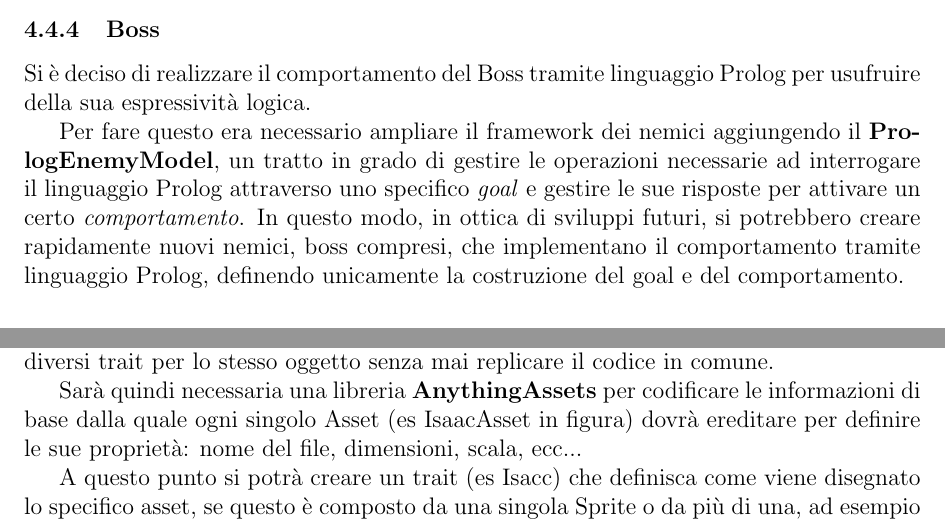
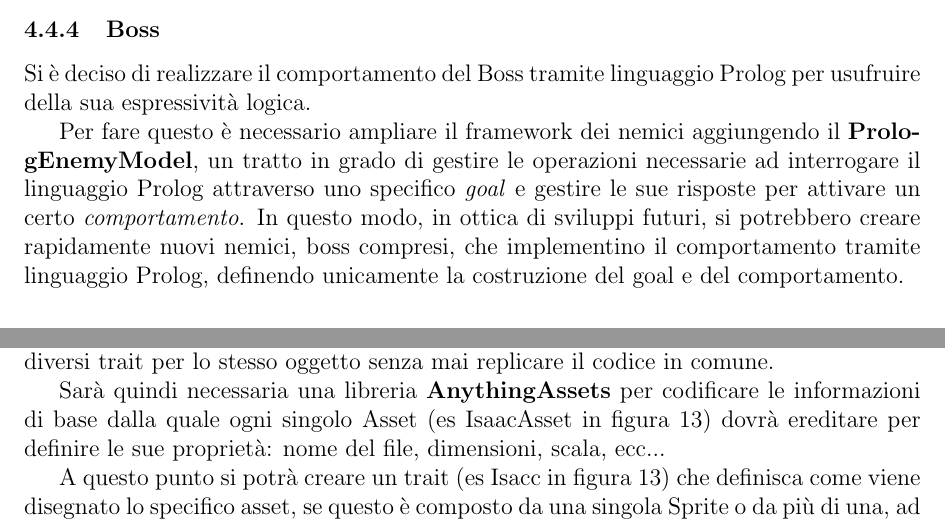
Before and after one commit to federicomazzini3/pps-lns, a LaTeX document (doc/report/lostnsouls-report.tex, which reads doc/report/sections/detail-design.tex): two parts of pages 30 and 32 of 62, joined at a grey line, cut so that both start at the same text. Compiled offline with pdfLaTeX.

Commit message:
Report: fix

```diff
--- a/doc/report/sections/detail-design.tex
+++ b/doc/report/sections/detail-design.tex
@@ -138,10 +138,10 @@ Di seguito in figura 10 mostriamo come sono stati definiti i nemici a livello di
 
 Si è deciso di realizzare il comportamento del Boss tramite linguaggio Prolog per usufruire della sua espressività logica.
 
-Per fare questo era necessario ampliare il framework dei nemici aggiungendo il \textbf{PrologEnemyModel},
+Per fare questo è necessario ampliare il framework dei nemici aggiungendo il \textbf{PrologEnemyModel},
 un tratto in grado di gestire le operazioni necessarie ad interrogare il linguaggio Prolog attraverso uno specifico \textit{goal}
 e gestire le sue risposte per attivare un certo \textit{comportamento}.
-In questo modo, in ottica di sviluppi futuri, si potrebbero creare rapidamente nuovi nemici, boss compresi, che implementano il comportamento tramite linguaggio Prolog, definendo unicamente la costruzione del goal e del comportamento.
+In questo modo, in ottica di sviluppi futuri, si potrebbero creare rapidamente nuovi nemici, boss compresi, che implementino il comportamento tramite linguaggio Prolog, definendo unicamente la costruzione del goal e del comportamento.
 
 \subsection{AnythingView e AnythingViewModel}
 
@@ -184,10 +184,10 @@ L'obiettivo è quindi separare il \textit{cosa} disegnare dal \textit{come},
 in modo tale da realizzare diversi trait per lo stesso oggetto senza mai replicare il codice in comune.
 
 Sarà quindi necessaria una libreria \textbf{AnythingAssets} per codificare le informazioni di base
-dalla quale ogni singolo Asset (es IsaacAsset in figura) dovrà ereditare per definire le sue proprietà:
+dalla quale ogni singolo Asset (es IsaacAsset in figura 13) dovrà ereditare per definire le sue proprietà:
 nome del file, dimensioni, scala, ecc...
 
-A questo punto si potrà creare un trait (es Isacc) che definisca come viene disegnato lo specifico asset,
+A questo punto si potrà creare un trait (es Isacc in figura 13) che definisca come viene disegnato lo specifico asset,
 se questo è composto da una singola Sprite o da più di una,
 ad esempio il Character dovrà avere un corpo ed una testa con animazioni separate in base all'input dell'utente.
 La testa sarà animata soltanto durante lo sparo ed in direzione dei proiettili,
```
Also changed, not shown: doc/report/lostnsouls-report.pdf.
